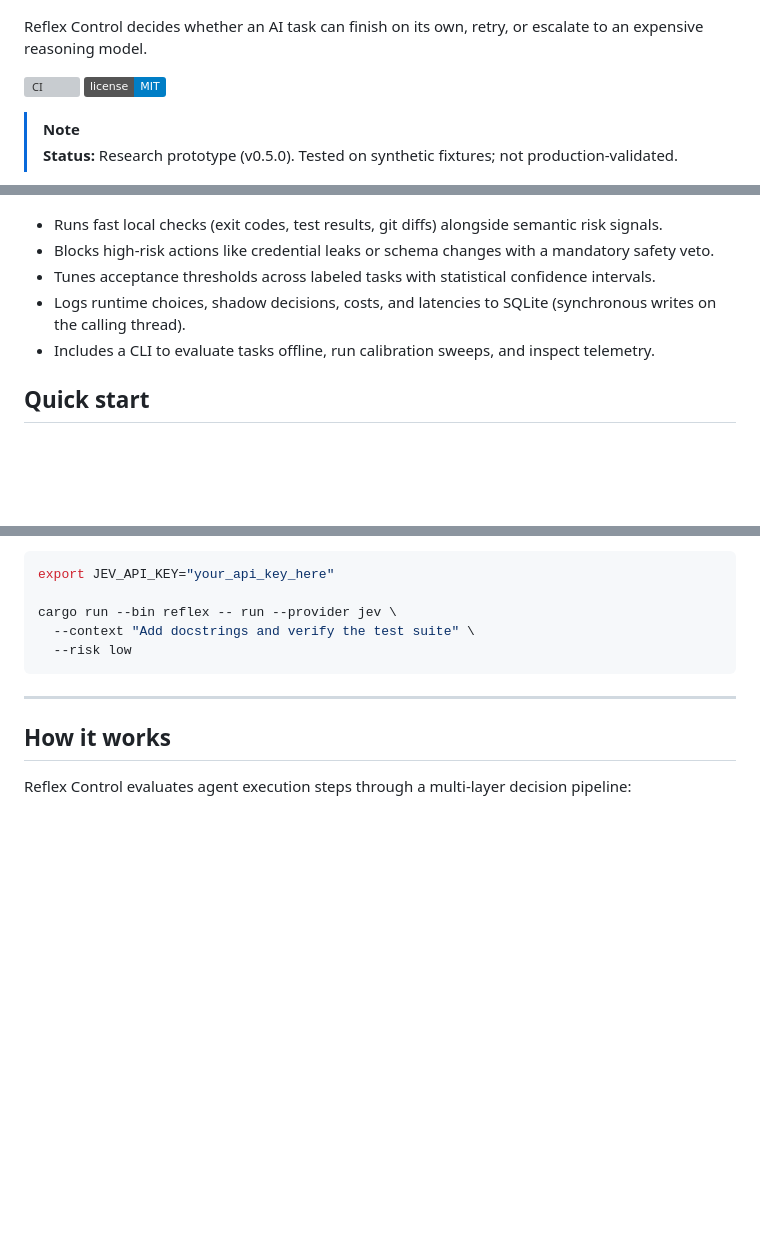
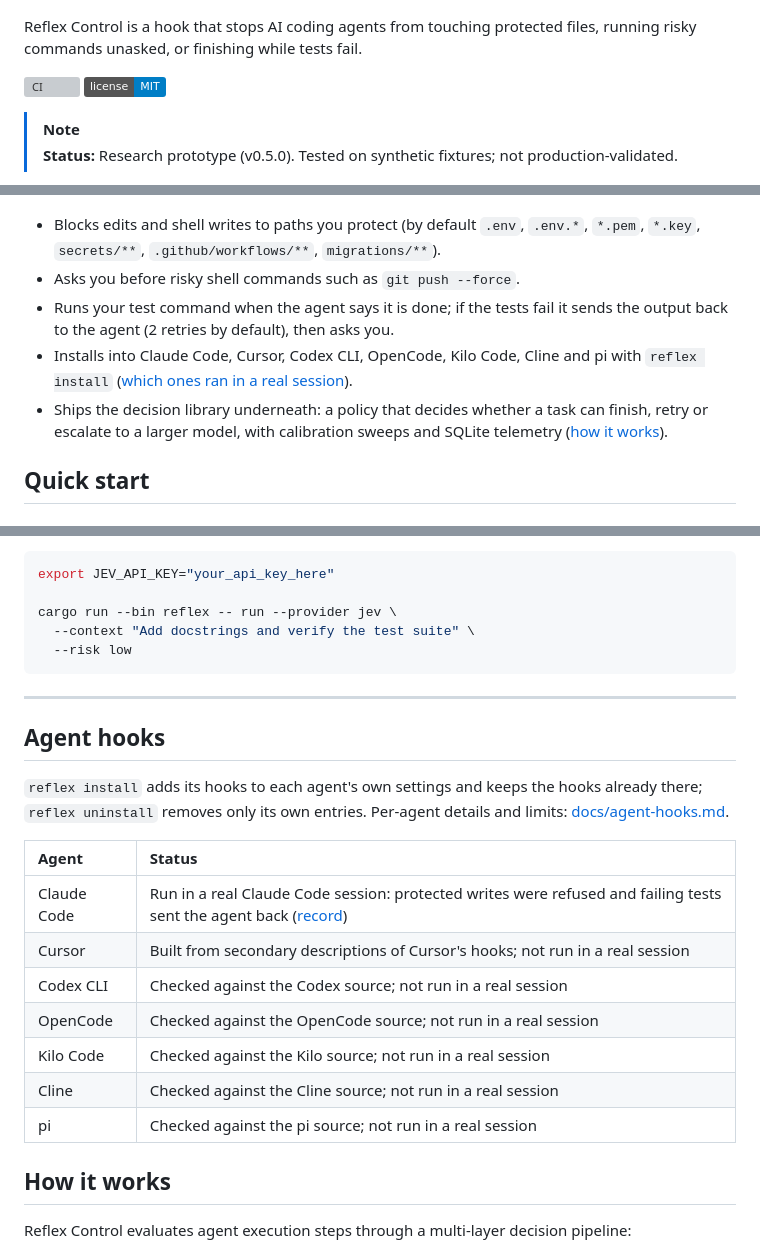
Before and after one commit to rustfuture/reflex-control, a Markdown page: README.md, 3 parts joined by grey strips. GitHub-like rendering; folded sections open; badges without logos; blank space fills up the shorter version; grey boxes are pictures that could not be loaded.

Commit message:
Lead the README with the agent hook and record a live Claude Code run (#24)

```diff
--- a/README.md
+++ b/README.md
@@ -2,7 +2,7 @@
 
 ![reflex-control project overview](docs/images/social-preview.png)
 
-Reflex Control decides whether an AI task can finish on its own, retry, or escalate to an expensive reasoning model.
+Reflex Control is a hook that stops AI coding agents from touching protected files, running risky commands unasked, or finishing while tests fail.
 
 [![CI](https://github.com/rustfuture/reflex-control/actions/workflows/ci.yml/badge.svg)](https://github.com/rustfuture/reflex-control/actions/workflows/ci.yml)
 [![License: MIT](https://img.shields.io/badge/license-MIT-blue.svg)](LICENSE)
@@ -12,11 +12,11 @@ Reflex Control decides whether an AI task can finish on its own, retry, or escal
 
 ![Reflex Control guarding a simulated coding agent: two protected files, a force push and failing tests](docs/demo/agent.gif)
 
-- Runs fast local checks (exit codes, test results, git diffs) alongside semantic risk signals.
-- Blocks high-risk actions like credential leaks or schema changes with a mandatory safety veto.
-- Tunes acceptance thresholds across labeled tasks with statistical confidence intervals.
-- Logs runtime choices, shadow decisions, costs, and latencies to SQLite (synchronous writes on the calling thread).
-- Includes a CLI to evaluate tasks offline, run calibration sweeps, and inspect telemetry.
+- Blocks edits and shell writes to paths you protect (by default `.env`, `.env.*`, `*.pem`, `*.key`, `secrets/**`, `.github/workflows/**`, `migrations/**`).
+- Asks you before risky shell commands such as `git push --force`.
+- Runs your test command when the agent says it is done; if the tests fail it sends the output back to the agent (2 retries by default), then asks you.
+- Installs into Claude Code, Cursor, Codex CLI, OpenCode, Kilo Code, Cline and pi with `reflex install` ([which ones ran in a real session](#agent-hooks)).
+- Ships the decision library underneath: a policy that decides whether a task can finish, retry or escalate to a larger model, with calibration sweeps and SQLite telemetry ([how it works](#how-it-works)).
 
 ## Quick start
 
@@ -88,6 +88,20 @@ cargo run --bin reflex -- run --provider jev \
 
 ---
 
+## Agent hooks
+
+`reflex install` adds its hooks to each agent's own settings and keeps the hooks already there; `reflex uninstall` removes only its own entries. Per-agent details and limits: [docs/agent-hooks.md](docs/agent-hooks.md).
+
+| Agent | Status |
+| :--- | :--- |
+| Claude Code | Run in a real Claude Code session: protected writes were refused and failing tests sent the agent back ([record](docs/evidence/claude-code-live-2026-10-02.md)) |
+| Cursor | Built from secondary descriptions of Cursor's hooks; not run in a real session |
+| Codex CLI | Checked against the Codex source; not run in a real session |
+| OpenCode | Checked against the OpenCode source; not run in a real session |
+| Kilo Code | Checked against the Kilo source; not run in a real session |
+| Cline | Checked against the Cline source; not run in a real session |
+| pi | Checked against the pi source; not run in a real session |
+
 ## How it works
 
 Reflex Control evaluates agent execution steps through a multi-layer decision pipeline:
```
Also changed, not shown: other parts of README.md (+1 -0 lines), docs/evidence/claude-code-live-2026-10-02.md (added, +40 -0 lines).
